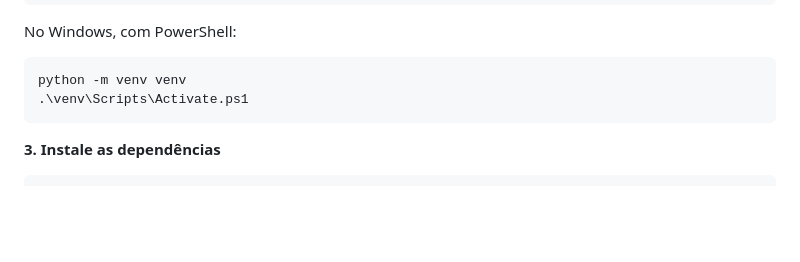
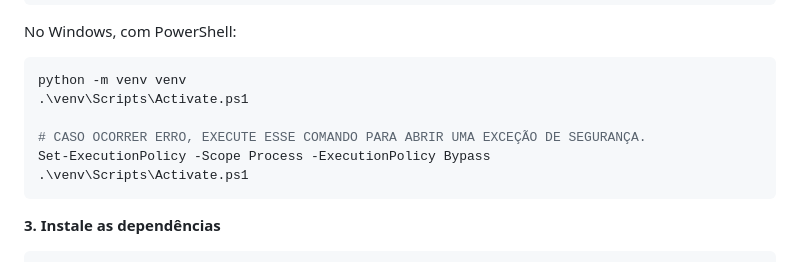
Before and after one commit to oadrianops/projeto_veloz, a Markdown page: readme.md, the part around the change. Rendered like a GitHub page; blank space fills up the shorter version.

Commit message:
Update PowerShell instructions for virtual environment
Added command to bypass security exception for PowerShell.

````diff
--- a/readme.md
+++ b/readme.md
@@ -87,6 +87,10 @@ No Windows, com PowerShell:
 
 ```powershell
 python -m venv venv
+.\venv\Scripts\Activate.ps1
+
+# CASO OCORRER ERRO, EXECUTE ESSE COMANDO PARA ABRIR UMA EXCEÇÃO DE SEGURANÇA.
+Set-ExecutionPolicy -Scope Process -ExecutionPolicy Bypass
 .\venv\Scripts\Activate.ps1
 ```
 
````
